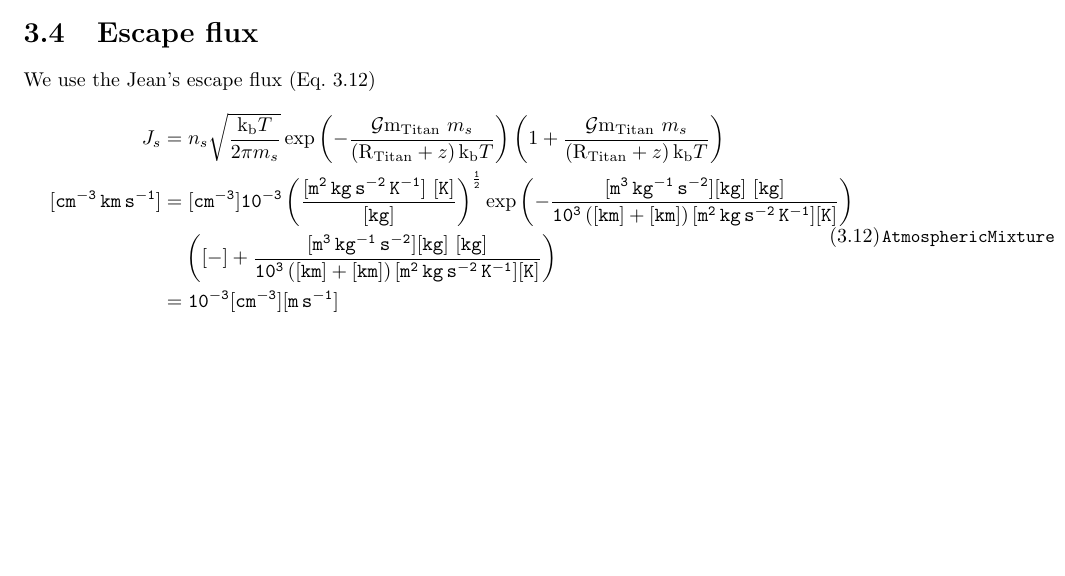
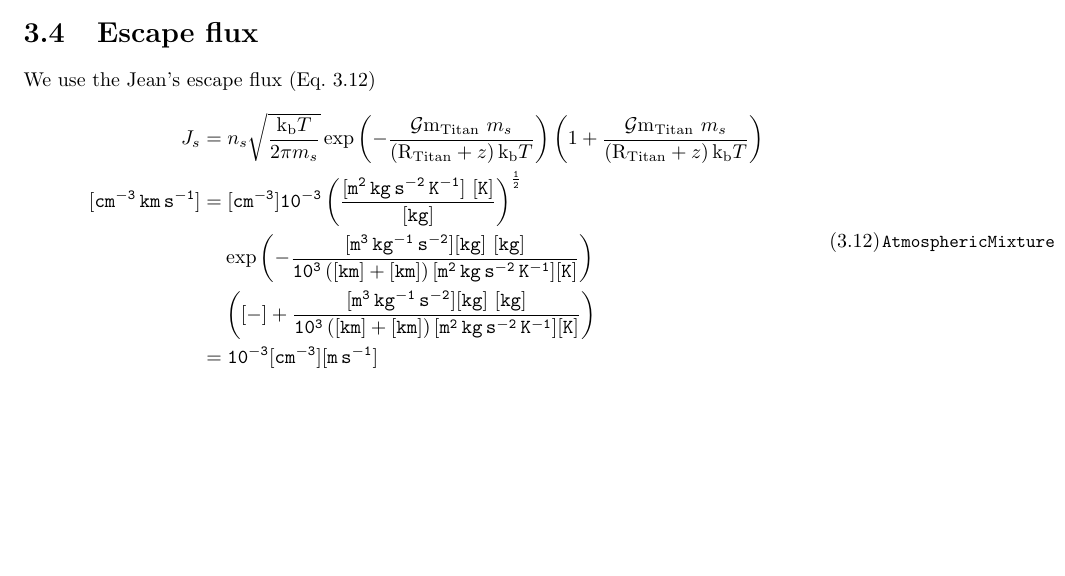
Before and after one commit to Planet-INC/model_doc, a LaTeX thesis (main.tex, which reads Titan_escape_flux.tex): part of page 21 of 42, cut so that both start at the same text. Compiled offline with pdfLaTeX.

Commit message:
overfull hbox in Jeans' flux equation fixed

```diff
--- a/Titan_escape_flux.tex
+++ b/Titan_escape_flux.tex
@@ -5,7 +5,8 @@ We use the Jean's escape flux (Eq.~\ref{Jeans_eq})
                  \exp\left(-\frac{\Guni \MTitan \mass_s}{\left(\RTitan + z\right)\kb T}\right)
                  \left(1 + \frac{\Guni \MTitan \mass_s}{\left(\RTitan + z\right)\kb T}\right) \\
 \uu [cm^{-3}\,km\,s^{-1}]
-         & \uu = [cm^{-3}] 10^{-3}\left(\frac{[\ukb] [K]}{[kg]}\right)^{\frac{1}{2}}
+         & \uu = [cm^{-3}] 10^{-3}\left(\frac{[\ukb] [K]}{[kg]}\right)^{\frac{1}{2}} \\
+         & \uu\fakeequalspace
                  \exp\left(-\frac{[\uGuni] [kg] [kg]}{10^3\left([km] + [km]\right)[\ukb] [K]}\right) \\
          & \uu\fakeequalspace
                  \left([-] +\frac{[\uGuni] [kg] [kg]}{10^3\left([km] + [km]\right)[\ukb] [K]}\right) \\
```
